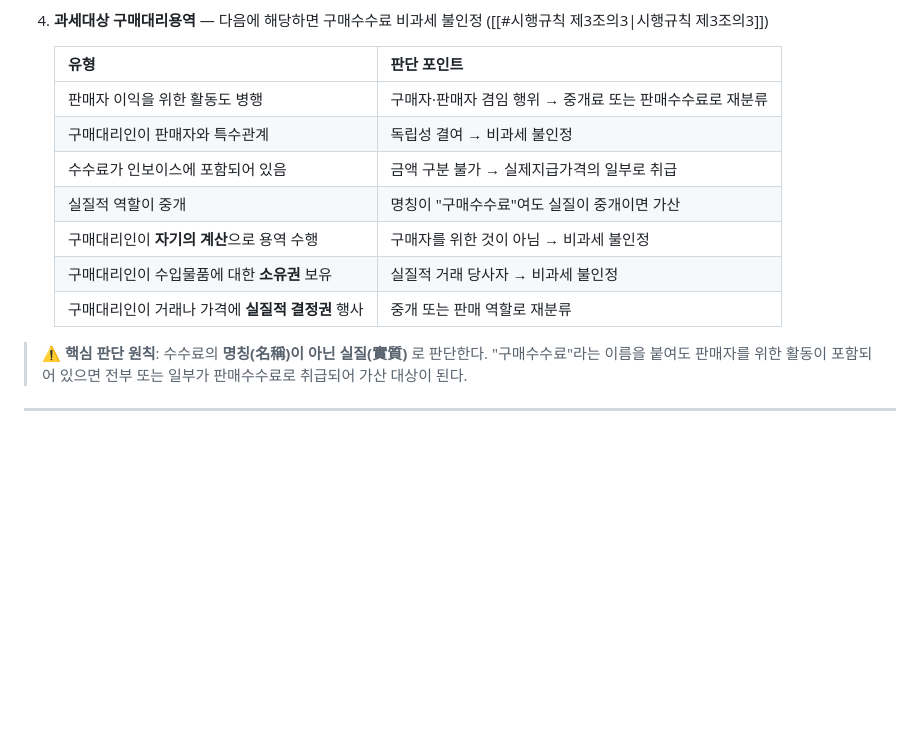
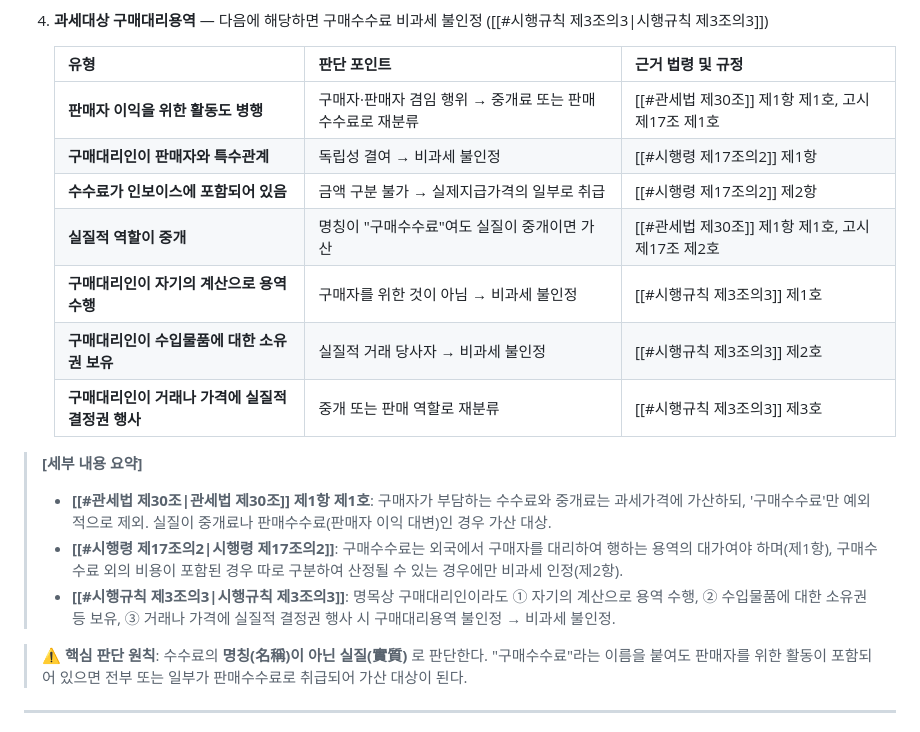
Before and after one commit to YSCHOI-github/customsstudy, a Markdown page: 01_관세평가/10_단권화/05_03_수수료및중개료.md, the part around the change. Drawn GitHub-style; blank space fills up the shorter version.

Commit message:
feat: 05_03 과세대상 구매대리용역 표 — 근거 법령 열 추가 및 세부 요약 삽입
Co-Authored-By: Claude Sonnet 4.6 <noreply@anthropic.com>

```diff
--- a/01_관세평가/10_단권화/05_03_수수료및중개료.md
+++ b/01_관세평가/10_단권화/05_03_수수료및중개료.md
@@ -76,15 +76,20 @@
 
 4. **과세대상 구매대리용역** — 다음에 해당하면 구매수수료 비과세 불인정 ([[#시행규칙 제3조의3|시행규칙 제3조의3]])
 
-   | 유형 | 판단 포인트 |
-   |------|-----------|
-   | 판매자 이익을 위한 활동도 병행 | 구매자·판매자 겸임 행위 → 중개료 또는 판매수수료로 재분류 |
-   | 구매대리인이 판매자와 특수관계 | 독립성 결여 → 비과세 불인정 |
-   | 수수료가 인보이스에 포함되어 있음 | 금액 구분 불가 → 실제지급가격의 일부로 취급 |
-   | 실질적 역할이 중개 | 명칭이 "구매수수료"여도 실질이 중개이면 가산 |
-   | 구매대리인이 **자기의 계산**으로 용역 수행 | 구매자를 위한 것이 아님 → 비과세 불인정 |
-   | 구매대리인이 수입물품에 대한 **소유권** 보유 | 실질적 거래 당사자 → 비과세 불인정 |
-   | 구매대리인이 거래나 가격에 **실질적 결정권** 행사 | 중개 또는 판매 역할로 재분류 |
+   | 유형 | 판단 포인트 | 근거 법령 및 규정 |
+   | :--- | :--- | :--- |
+   | **판매자 이익을 위한 활동도 병행** | 구매자·판매자 겸임 행위 → 중개료 또는 판매수수료로 재분류 | [[#관세법 제30조]] 제1항 제1호, 고시 제17조 제1호 |
+   | **구매대리인이 판매자와 특수관계** | 독립성 결여 → 비과세 불인정 | [[#시행령 제17조의2]] 제1항 |
+   | **수수료가 인보이스에 포함되어 있음** | 금액 구분 불가 → 실제지급가격의 일부로 취급 | [[#시행령 제17조의2]] 제2항 |
+   | **실질적 역할이 중개** | 명칭이 "구매수수료"여도 실질이 중개이면 가산 | [[#관세법 제30조]] 제1항 제1호, 고시 제17조 제2호 |
+   | **구매대리인이 자기의 계산으로 용역 수행** | 구매자를 위한 것이 아님 → 비과세 불인정 | [[#시행규칙 제3조의3]] 제1호 |
+   | **구매대리인이 수입물품에 대한 소유권 보유** | 실질적 거래 당사자 → 비과세 불인정 | [[#시행규칙 제3조의3]] 제2호 |
+   | **구매대리인이 거래나 가격에 실질적 결정권 행사** | 중개 또는 판매 역할로 재분류 | [[#시행규칙 제3조의3]] 제3호 |
+
+> **[세부 내용 요약]**
+> - **[[#관세법 제30조|관세법 제30조]] 제1항 제1호**: 구매자가 부담하는 수수료와 중개료는 과세가격에 가산하되, '구매수수료'만 예외적으로 제외. 실질이 중개료나 판매수수료(판매자 이익 대변)인 경우 가산 대상.
+> - **[[#시행령 제17조의2|시행령 제17조의2]]**: 구매수수료는 외국에서 구매자를 대리하여 행하는 용역의 대가여야 하며(제1항), 구매수수료 외의 비용이 포함된 경우 따로 구분하여 산정될 수 있는 경우에만 비과세 인정(제2항).
+> - **[[#시행규칙 제3조의3|시행규칙 제3조의3]]**: 명목상 구매대리인이라도 ① 자기의 계산으로 용역 수행, ② 수입물품에 대한 소유권 등 보유, ③ 거래나 가격에 실질적 결정권 행사 시 구매대리용역 불인정 → 비과세 불인정.
 
 > ⚠ **핵심 판단 원칙**: 수수료의 **명칭(名稱)이 아닌 실질(實質)** 로 판단한다.
 > "구매수수료"라는 이름을 붙여도 판매자를 위한 활동이 포함되어 있으면 전부 또는 일부가 판매수수료로 취급되어 가산 대상이 된다.
```
